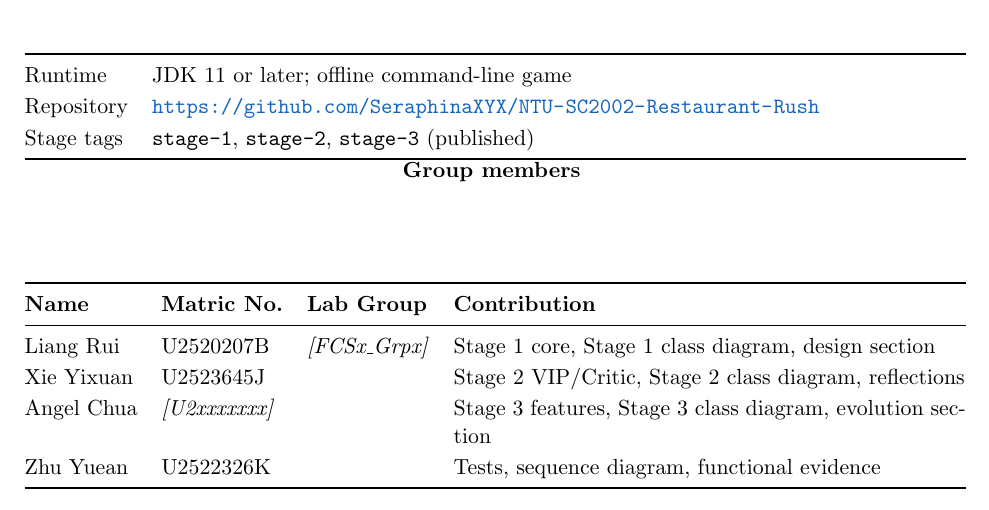
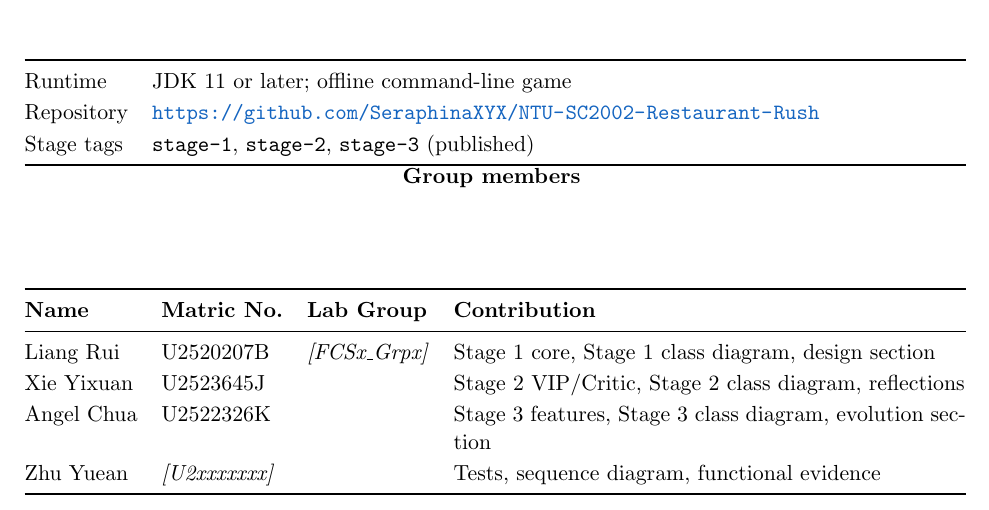
Before and after one commit to SeraphinaXYX/NTU-SC2002-Restaurant-Rush, a LaTeX document (report/latex/report.tex, which reads report/latex/main_head.tex): part of page 1 of 21, cut so that both start at the same text. Compiled offline with pdfLaTeX.

Commit message:
Correct matric: U2522326K belongs to Angel Chua

```diff
--- a/report/latex/main_head.tex
+++ b/report/latex/main_head.tex
@@ -54,8 +54,8 @@ Stage tags & \texttt{stage-1}, \texttt{stage-2}, \texttt{stage-3} (published)\\
 \midrule
 Liang Rui & U2520207B & \textit{[FCSx\_Grpx]} & Stage 1 core, Stage 1 class diagram, design section \\
 Xie Yixuan & U2523645J & & Stage 2 VIP/Critic, Stage 2 class diagram, reflections \\
-Angel Chua & \textit{[U2xxxxxxx]} & & Stage 3 features, Stage 3 class diagram, evolution section \\
-Zhu Yuean & U2522326K & & Tests, sequence diagram, functional evidence \\
+Angel Chua & U2522326K & & Stage 3 features, Stage 3 class diagram, evolution section \\
+Zhu Yuean & \textit{[U2xxxxxxx]} & & Tests, sequence diagram, functional evidence \\
 \bottomrule
 \end{tabularx}
 \vfill
```
